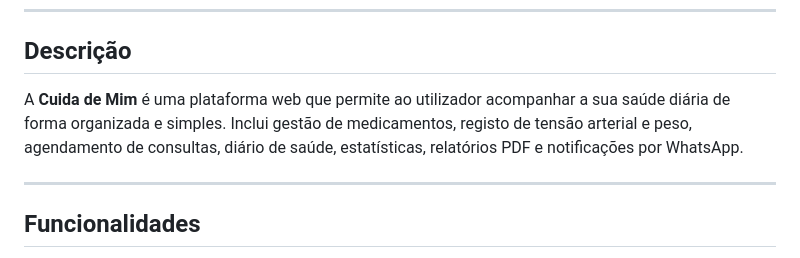
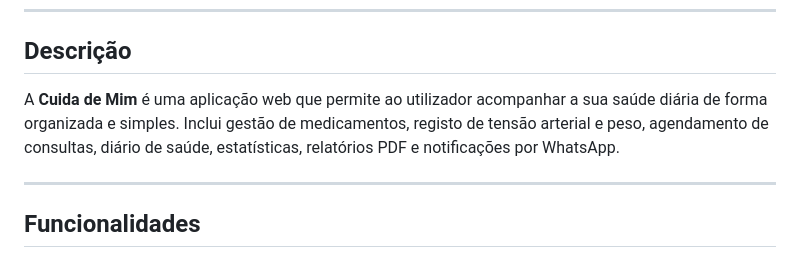
Before and after one commit to a14549-oficina/cuida_de_mim, a Markdown page: README.md, the part around the change. Drawn GitHub-style.

```diff
--- a/README.md
+++ b/README.md
@@ -6,7 +6,7 @@
 
 ## Descrição
 
-A **Cuida de Mim** é uma plataforma web que permite ao utilizador acompanhar a sua saúde diária de forma organizada e simples. Inclui gestão de medicamentos, registo de tensão arterial e peso, agendamento de consultas, diário de saúde, estatísticas, relatórios PDF e notificações por WhatsApp.
+A **Cuida de Mim** é uma aplicação web que permite ao utilizador acompanhar a sua saúde diária de forma organizada e simples. Inclui gestão de medicamentos, registo de tensão arterial e peso, agendamento de consultas, diário de saúde, estatísticas, relatórios PDF e notificações por WhatsApp.
 
 ---
 
```
